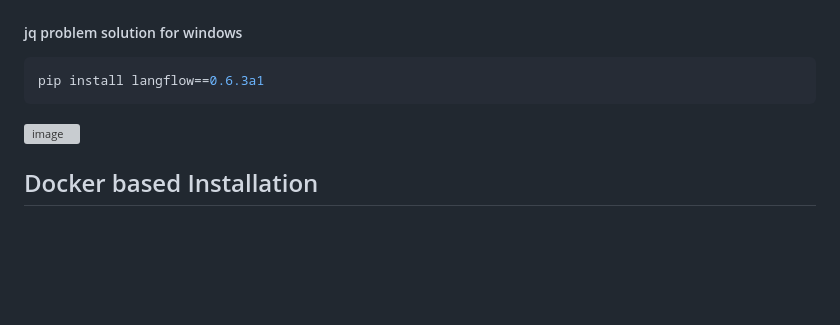
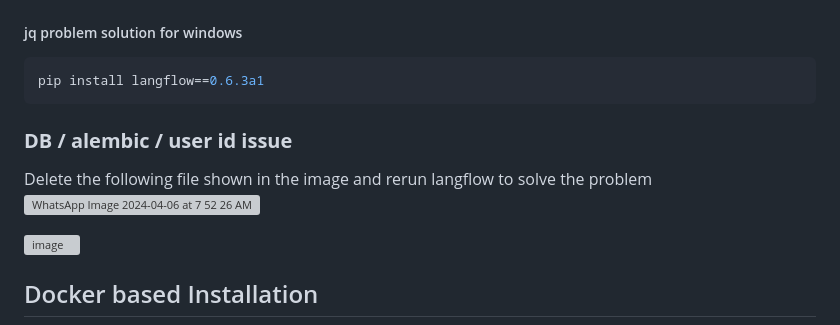
Before and after one commit to oyasizaki/langflow, a Markdown page: README.md, the part around the change. GitHub-like rendering; blank space fills up the shorter version; grey boxes are pictures that could not be loaded.

````diff
--- a/README.md
+++ b/README.md
@@ -86,6 +86,9 @@ pip3 install "opentelemetry-sdk >=1.14.0,<1.20.0" langflow
 pip install langflow==0.6.3a1
 ```
 
+### <b>DB / alembic / user id issue</b>
+Delete the following file shown in the image and rerun langflow to solve the problem
+![WhatsApp Image 2024-04-06 at 7 52 26 AM](https://github.com/oyasizaki/langflow-additional/assets/118342512/4f8f2ad7-c618-4594-972e-24ed7bbb1f0c)
 
 
 
````
